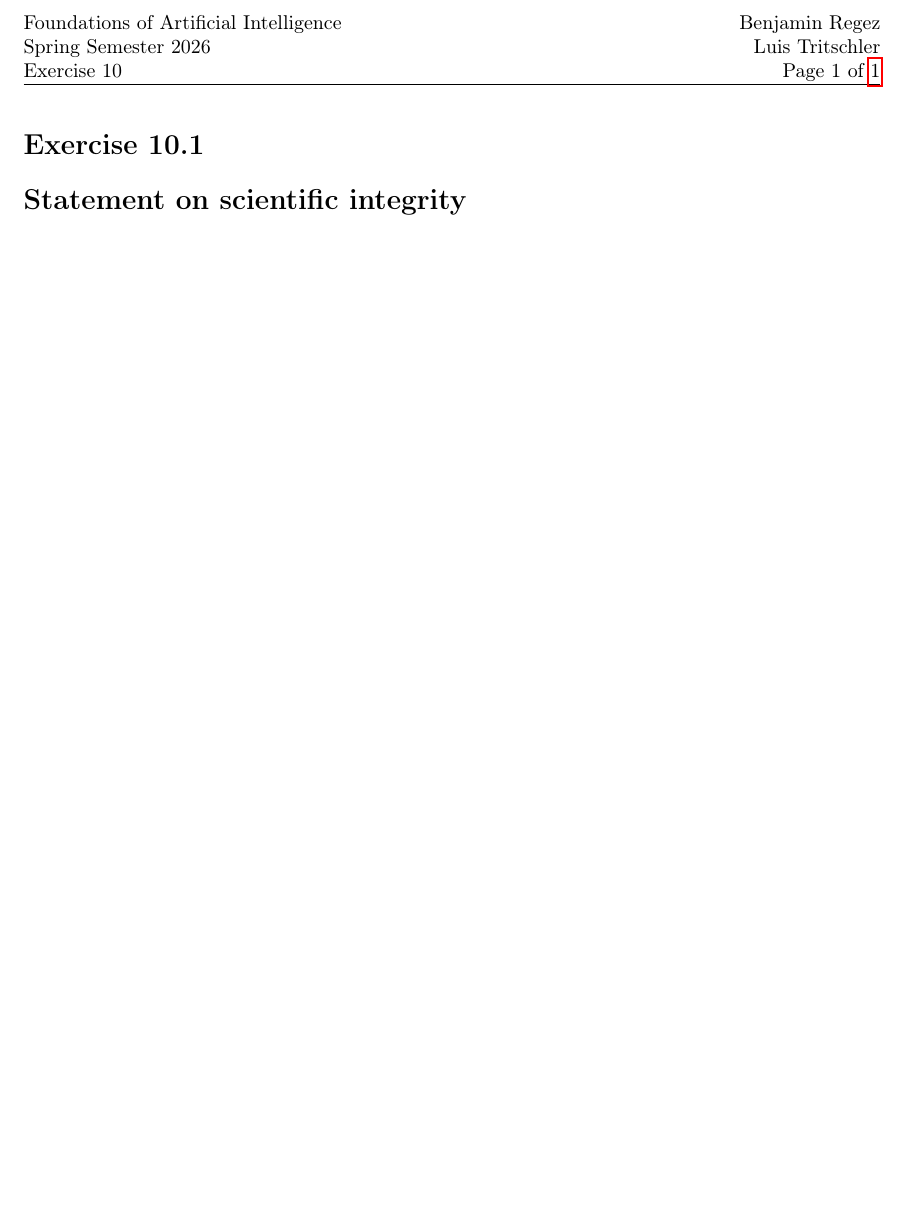
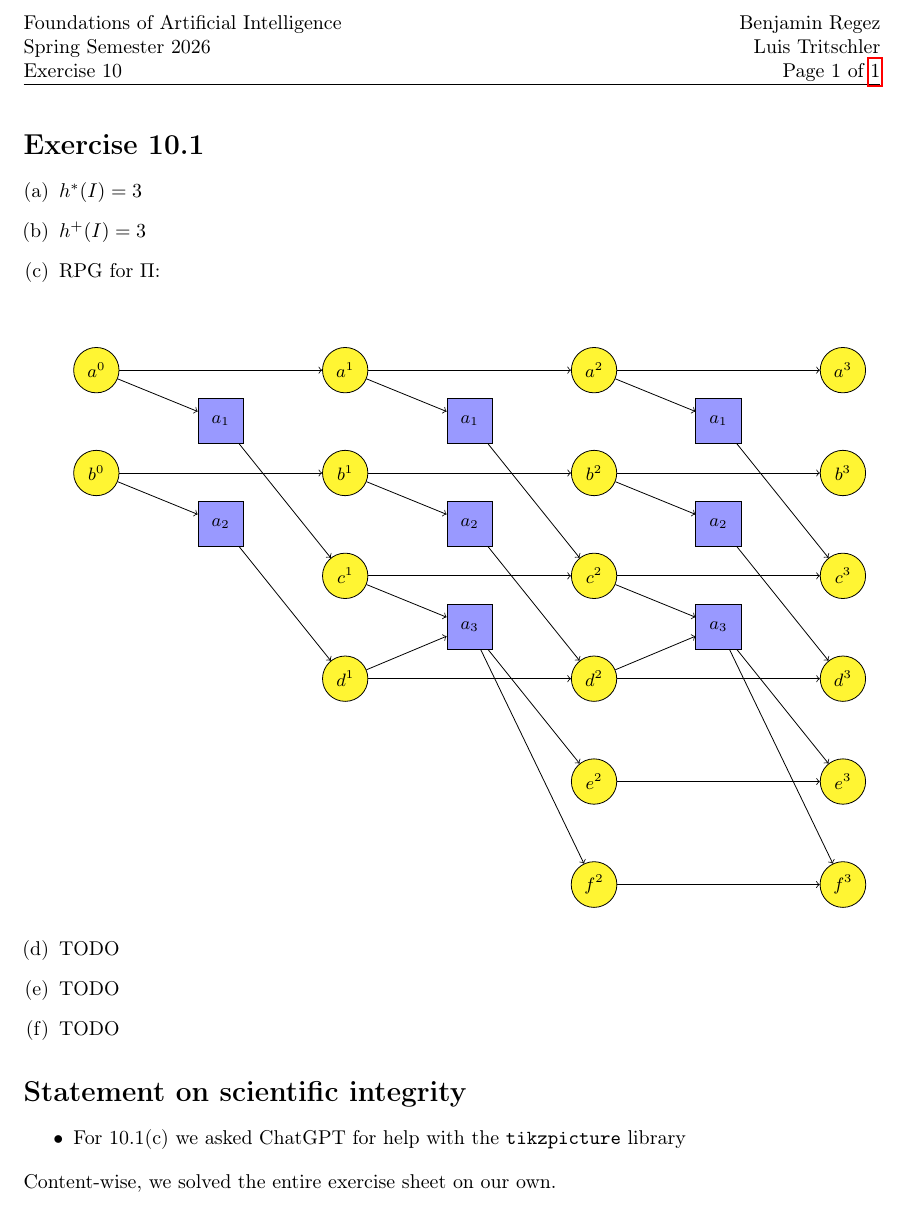
Before and after one commit to beniregez/AI_2026, a LaTeX document (ex10/sheet10_Regez_Tritschler.tex): part of the page, cut so that both start at the same text, the shorter picture padded with empty space. Compiled offline with pdfLaTeX.

Commit message:
10.1(a-c)

```diff
--- a/ex10/sheet10_Regez_Tritschler.tex
+++ b/ex10/sheet10_Regez_Tritschler.tex
@@ -53,8 +53,94 @@
 \begin{document}
 
 \section{}
-
+\begin{enumerate}[(a)]
+    \item $h^*(I) = 3$
+    \item $h^+(I) = 3$
+    \item RPG for $\Pi$:\\[1em]
+    \begin{center}
+    \begin{tikzpicture}[
+    node distance=1cm and 1.5cm,
+    every node/.style={font=\small},
+    state/.style={circle, draw, fill=yellow!80, minimum size=8mm},
+    action/.style={rectangle, draw, fill=blue!40, minimum size=8mm},
+    goal/.style={rectangle, draw, fill=red!80, minimum size=10mm}
+    ]
+    % Layer 0
+    \node[state] (a0) {$a^0$};
+    \node[state, below=of a0] (b0) {$b^0$};
+    % Actions between 0 and 1
+    \node[action, below right=0.2cm and 1.5cm of a0] (a11) {$a_1$};
+    \draw[->] (a0) -- (a11);
+    \node[action, below right=0.2cm and 1.5cm of b0] (a12) {$a_2$};
+    \draw[->] (b0) -- (a12);
+    % Layer 1
+    \node[state, above right=0.2cm and 1.5 of a11] (a1) {$a^1$};
+    \draw[->] (a0) -- (a1);
+    \node[state, above right=0.2cm and 1.5 of a12] (b1) {$b^1$};
+    \draw[->] (b0) -- (b1);
+    \node[state, below=of b1] (c1) {$c^1$};
+    \draw[->] (a11) -- (c1);
+    \node[state, below=of c1] (d1) {$d^1$};
+    \draw[->] (a12) -- (d1);
+    % Actions between 1 and 2
+    \node[action, below right=0.2cm and 1.5cm of a1] (a21) {$a_1$};
+    \draw[->] (a1) -- (a21);
+    \node[action, below right=0.2cm and 1.5cm of b1] (a22) {$a_2$};
+    \draw[->] (b1) -- (a22);
+    \node[action, below right=0.2cm and 1.5cm of c1] (a23) {$a_3$};
+    \draw[->] (c1) -- (a23);
+    \draw[->] (d1) -- (a23);
+    % Layer 2
+    \node[state, above right=0.2cm and 1.5 of a21] (a2) {$a^2$};
+    \draw[->] (a1) -- (a2);
+    \node[state, above right=0.2cm and 1.5 of a22] (b2) {$b^2$};
+    \draw[->] (b1) -- (b2);
+    \node[state, below=of b2] (c2) {$c^2$};
+    \draw[->] (a21) -- (c2);
+    \draw[->] (c1) -- (c2);
+    \node[state, below=of c2] (d2) {$d^2$};
+    \draw[->] (a22) -- (d2);
+    \draw[->] (d1) -- (d2);
+    \node[state, below=of d2] (e2) {$e^2$};
+    \draw[->] (a23) -- (e2);
+    \node[state, below=of e2] (f2) {$f^2$};
+    \draw[->] (a23) -- (f2);
+    % Actions between 2 and 3
+    \node[action, below right=0.2cm and 1.5cm of a2] (a31) {$a_1$};
+    \draw[->] (a2) -- (a31);
+    \node[action, below right=0.2cm and 1.5cm of b2] (a32) {$a_2$};
+    \draw[->] (b2) -- (a32);
+    \node[action, below right=0.2cm and 1.5cm of c2] (a33) {$a_3$};
+    \draw[->] (c2) -- (a33);
+    \draw[->] (d2) -- (a33);
+    % Layer 3 = n
+    \node[state, above right=0.2cm and 1.5 of a31] (a3) {$a^3$};
+    \draw[->] (a2) -- (a3);
+    \node[state, above right=0.2cm and 1.5 of a32] (b3) {$b^3$};
+    \draw[->] (b2) -- (b3);
+    \node[state, below=of b3] (c3) {$c^3$};
+    \draw[->] (a31) -- (c3);
+    \draw[->] (c2) -- (c3);
+    \node[state, below=of c3] (d3) {$d^3$};
+    \draw[->] (a32) -- (d3);
+    \draw[->] (d2) -- (d3);
+    \node[state, below=of d3] (e3) {$e^3$};
+    \draw[->] (a33) -- (e3);
+    \draw[->] (e2) -- (e3);
+    \node[state, below=of e3] (f3) {$f^3$};
+    \draw[->] (a33) -- (f3);
+    \draw[->] (f2) -- (f3);
+    \end{tikzpicture}
+    \end{center}
+    \item TODO
+    \item TODO
+    \item TODO
+\end{enumerate}
 
 \section*{Statement on scientific integrity}
+\begin{itemize}
+    \item For 10.1(c) we asked ChatGPT for help with the \texttt{tikzpicture} library
+\end{itemize}
+Content-wise, we solved the entire exercise sheet on our own.
 
 \end{document}
```
